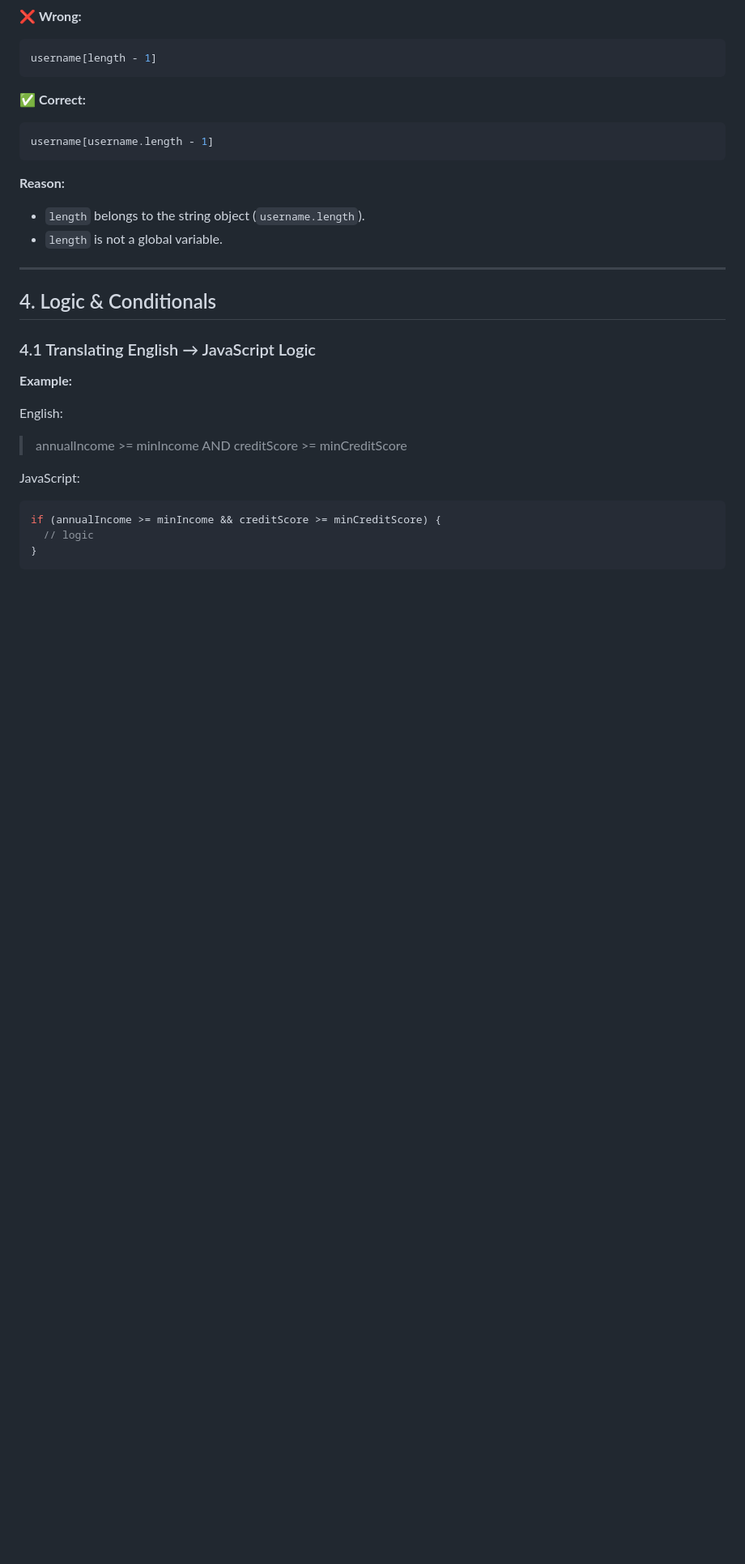
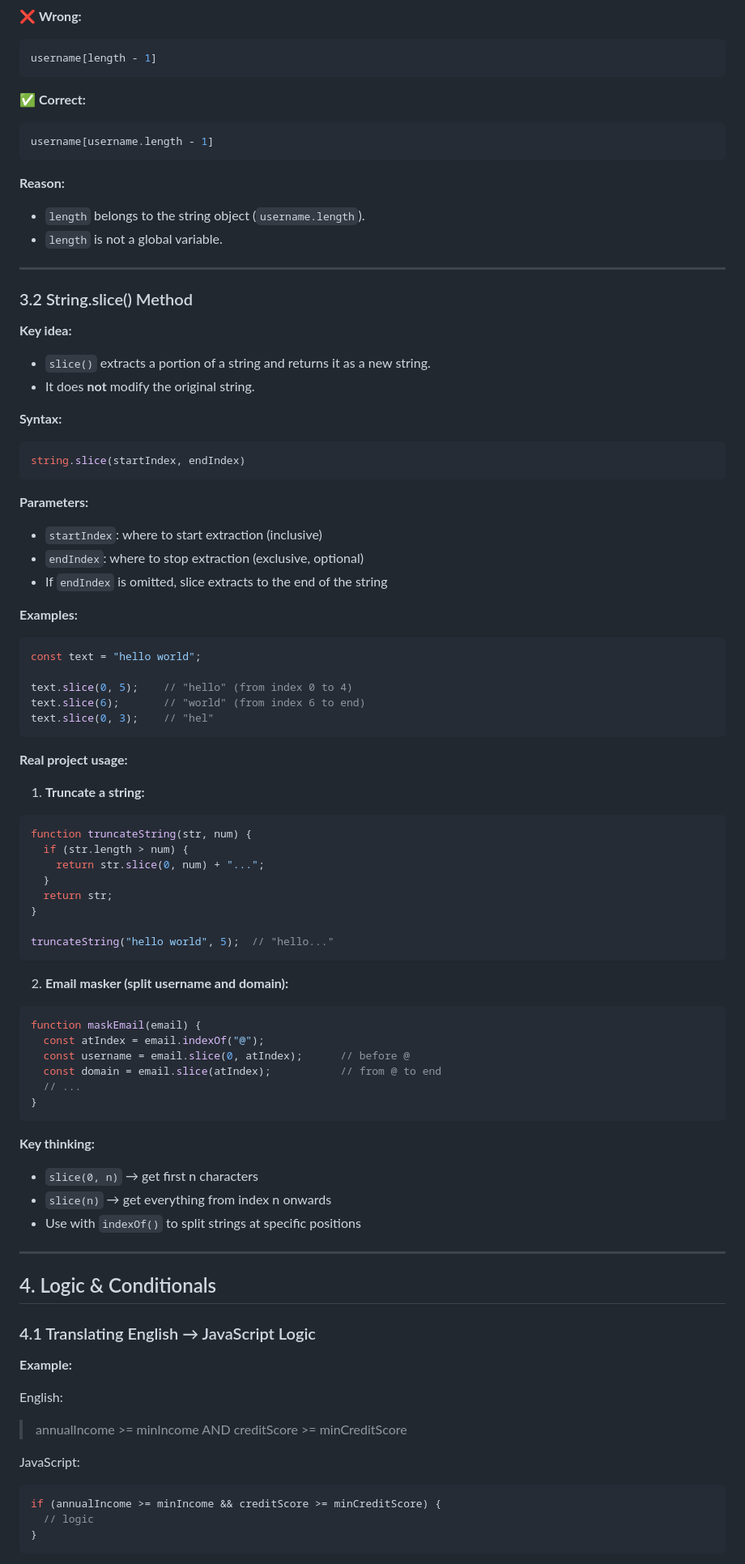
Before and after one commit to Bridget448/my-learning-journey, a Markdown page: javascript-notes.md, the part around the change. Shown at 81% size. Drawn GitHub-style; blank space fills up the shorter version.

Commit message:
add slice() method with truncate & email masker examples
- Add String.slice() explanation (section 3.2)
- Include truncate string and email masker usage examples

````diff
--- a/javascript-notes.md
+++ b/javascript-notes.md
@@ -107,6 +107,62 @@ username[username.length - 1]
 **Reason:**
 - `length` belongs to the string object (`username.length`).
 - `length` is not a global variable.
+
+---
+
+### 3.2 String.slice() Method
+
+**Key idea:**
+- `slice()` extracts a portion of a string and returns it as a new string.
+- It does **not** modify the original string.
+
+**Syntax:**
+```javascript
+string.slice(startIndex, endIndex)
+```
+
+**Parameters:**
+- `startIndex`: where to start extraction (inclusive)
+- `endIndex`: where to stop extraction (exclusive, optional)
+- If `endIndex` is omitted, slice extracts to the end of the string
+
+**Examples:**
+```javascript
+const text = "hello world";
+
+text.slice(0, 5);    // "hello" (from index 0 to 4)
+text.slice(6);       // "world" (from index 6 to end)
+text.slice(0, 3);    // "hel"
+```
+
+**Real project usage:**
+
+1. **Truncate a string:**
+```javascript
+function truncateString(str, num) {
+  if (str.length > num) {
+    return str.slice(0, num) + "...";
+  }
+  return str;
+}
+
+truncateString("hello world", 5);  // "hello..."
+```
+
+2. **Email masker (split username and domain):**
+```javascript
+function maskEmail(email) {
+  const atIndex = email.indexOf("@");
+  const username = email.slice(0, atIndex);      // before @
+  const domain = email.slice(atIndex);           // from @ to end
+  // ...
+}
+```
+
+**Key thinking:**
+- `slice(0, n)` → get first n characters
+- `slice(n)` → get everything from index n onwards
+- Use with `indexOf()` to split strings at specific positions
 
 ---
 
````
